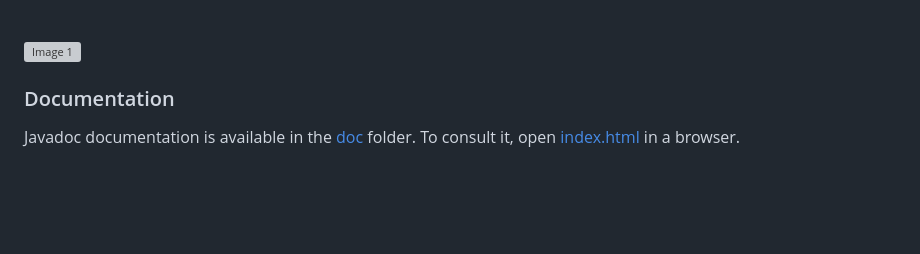
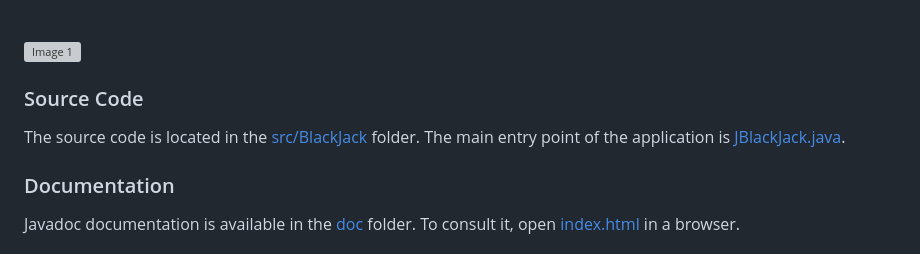
Before and after one commit to marcoseverini/BlackJack, a Markdown page: README.md, the part around the change. Rendered like a GitHub page; blank space fills up the shorter version; grey boxes are pictures that could not be loaded.

```diff
--- a/README.md
+++ b/README.md
@@ -2,6 +2,10 @@
 
 <img src="src/BlackJack/resources/images/logo.png" alt="Image 1" width="50%" style="display:inline-block; vertical-align:middle;"/>
 <br>
+
+### Source Code
+
+The source code is located in the [src/BlackJack](src/BlackJack) folder. The main entry point of the application is [JBlackJack.java](src/BlackJack/JBlackJack.java).
 
 ### Documentation
 
```
